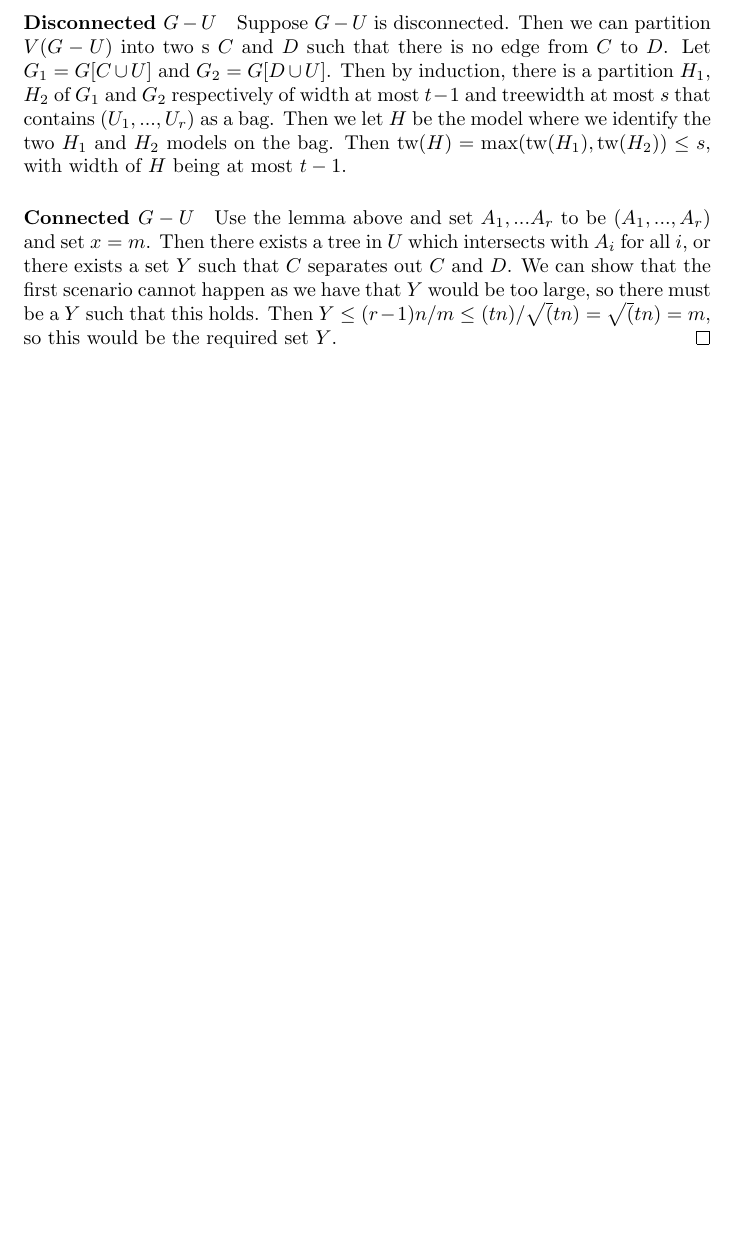
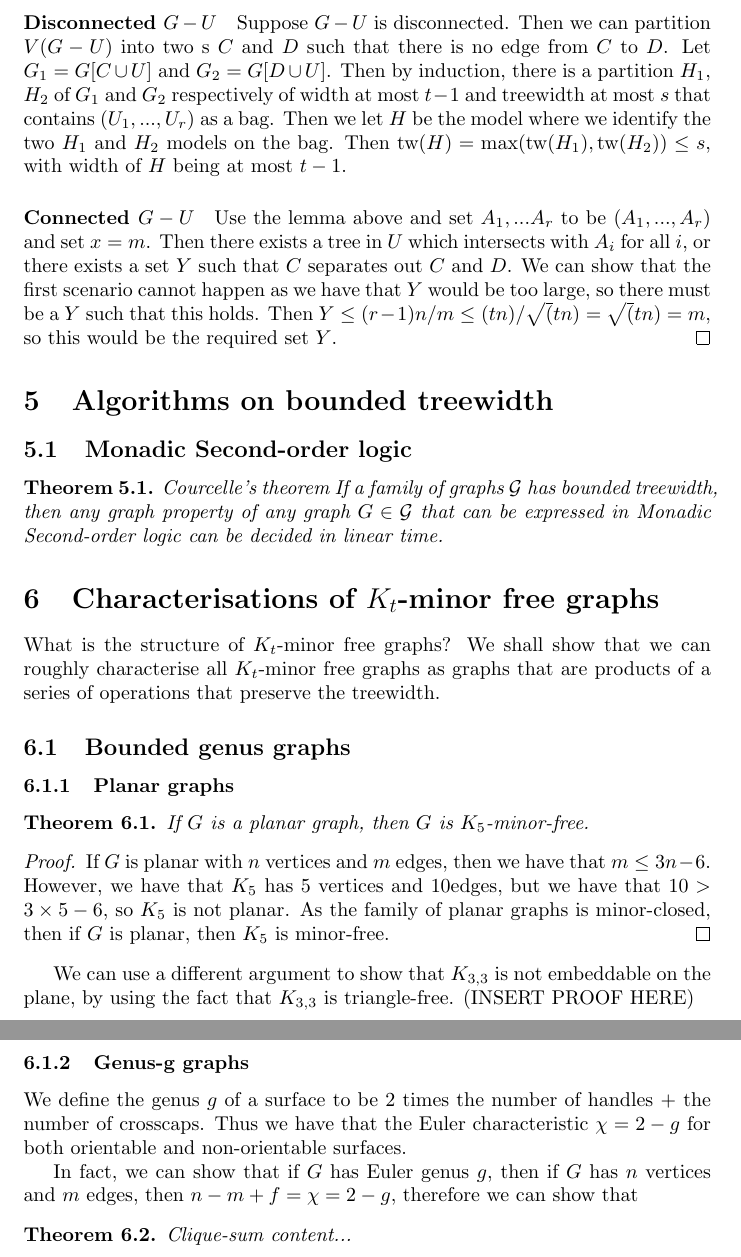
Before and after one commit to ErickLuu/Honours-Project-Notes, a LaTeX document (Notes/Structural Graph Theory/Structural Graph Theory notes.tex): part of page 8 of 8 before the commit and two parts of pages 8 and 9 of 9 after it, the two joined at a grey line, cut so that both start at the same text, the shorter picture padded with empty space. Compiled offline with pdfLaTeX.

Commit message:
Added information about genus-g graphs

```diff
--- a/Notes/Structural Graph Theory/Structural Graph Theory notes.tex
+++ b/Notes/Structural Graph Theory/Structural Graph Theory notes.tex
@@ -242,4 +242,33 @@ Refer to MTH3000 report for definitions.
 	\paragraph{Connected $G-U$}
 	Use the lemma above and set $A_1, ... A_r$ to be $(A_1, ..., A_r)$ and set $x = m$. Then there exists a tree in $U$ which intersects with $A_i$ for all $i$, or there exists a set $Y$ such that $C$ separates out $C$ and $D$. We can show that the first scenario cannot happen as we have that $Y$ would be too large, so there must be a $Y$ such that this holds. Then $Y \leq (r-1)n/m \leq (tn)/\sqrt(tn) = \sqrt(tn) = m$, so this would be the required set $Y$.
 \end{proof}
+
+\section{Algorithms on bounded treewidth}
+\subsection{Monadic Second-order logic}
+\begin{theorem}{Courcelle's theorem}
+	If a family of graphs $\mathcal{G}$ has bounded treewidth, then any graph property of any graph $G \in \mathcal{G}$ that can be expressed in Monadic Second-order logic can be decided in linear time.
+\end{theorem}
+
+\section{Characterisations of $K_t$-minor free graphs}
+What is the structure of $K_t$-minor free graphs? We shall show that we can roughly characterise all $K_t$-minor free graphs as graphs that are products of a series of operations that preserve the treewidth.
+\subsection{Bounded genus graphs}
+\subsubsection{Planar graphs}
+\begin{theorem}
+	If $G$ is a planar graph, then $G$ is $K_5$-minor-free.
+\end{theorem}
+\begin{proof}
+	If $G$ is planar with $n$ vertices and $m$ edges, then we have that $m \leq 3n -6$. However, we have that $K_5$ has $5$ vertices and $10$edges, but we have that $ 10 > 3 \times 5 - 6$, so $K_5$ is not planar. As the family of planar graphs is minor-closed, then if $G$ is planar, then $K_5$ is minor-free.
+\end{proof}
+
+We can use a different argument to show that $K_{3,3}$ is not embeddable on the plane, by using the fact that $K_{3,3}$ is triangle-free.
+(INSERT PROOF HERE)
+
+\subsubsection{Genus-g graphs}
+We define the genus $g$ of a surface to be 2 times the number of handles + the number of crosscaps. Thus we have that the Euler characteristic $\chi = 2 - g$ for both orientable and non-orientable surfaces.
+
+In fact, we can show that if $G$ has Euler genus $g$, then if $G$ has $n$ vertices and $m$ edges, then $n - m + f = \chi = 2-g$, therefore we can show that
+\begin{theorem}{Clique-sum}
+	content...
+\end{theorem}
+
 \end{document}
```
